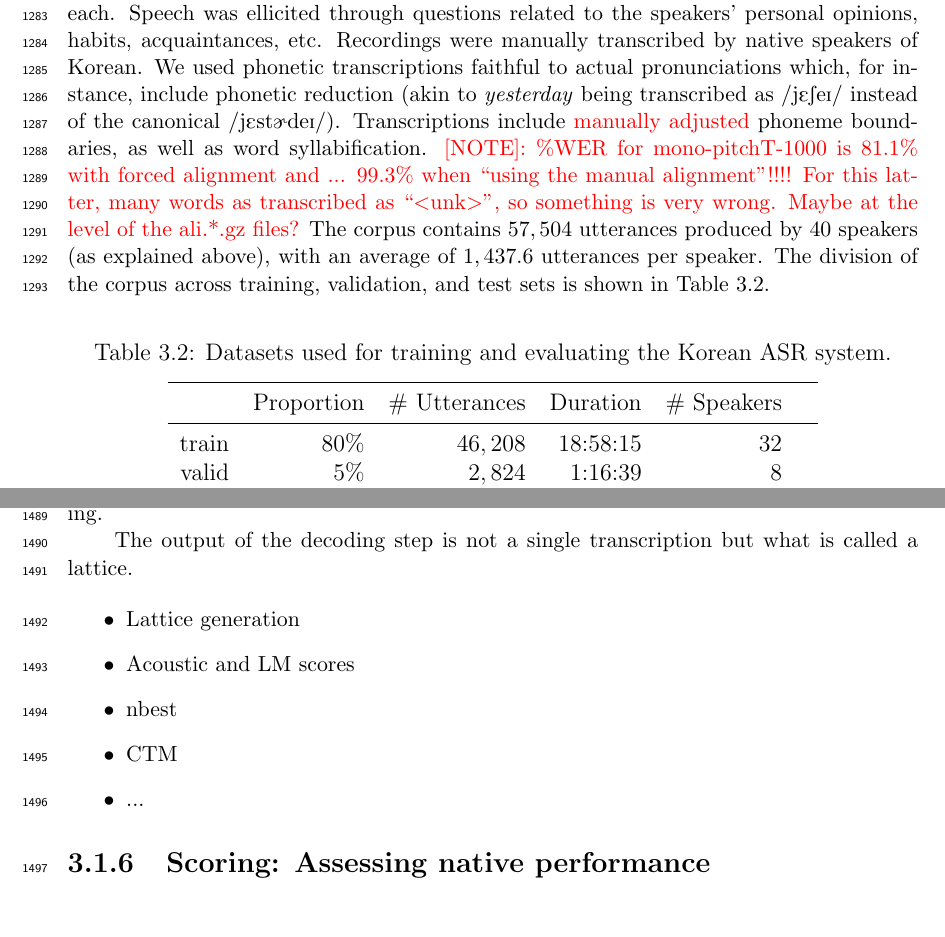
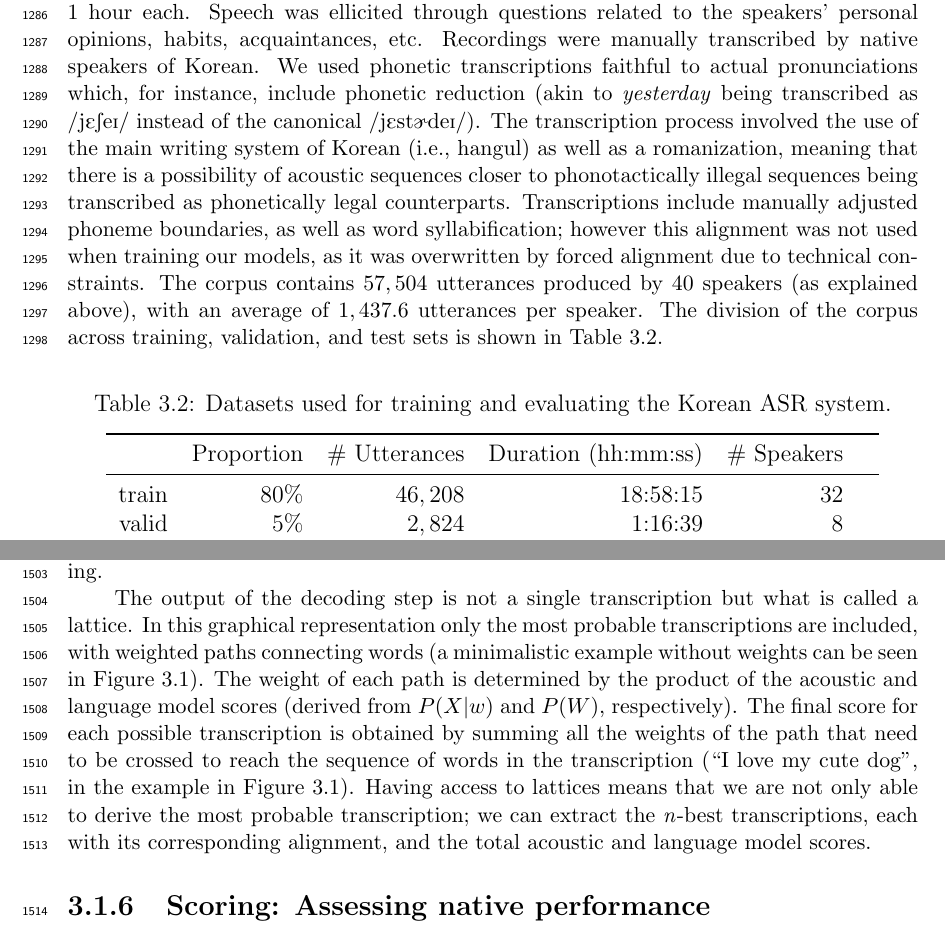
Before and after one commit to agr-ita/epen-thesis, a LaTeX thesis (main.tex, which reads chapters/chapter03.tex): two parts of pages 50 and 56 of 110 before the commit and two parts of pages 50 and 56 of 111 after it, joined at a grey line, cut so that both start at the same text. The pictures show the PDF file main.pdf that the author committed with the source.

Commit message:
Ch3: HMM added info and filled some gaps

```diff
--- a/chapters/chapter03.tex
+++ b/chapters/chapter03.tex
@@ -75,5 +75,4 @@ Our subset of the corpus contained $400,547$ utterances produced by $594$ speake
 \vspace{0.25cm}
 \begin{tabular}{rrrrrr}
   \toprule
-      & Proportion &\# Utterances & Duration & \# Speakers &  \\ \midrule
-  train & $80\%$ &  $322,208$            & 6 days, 8:26:33     &   475          &  \\
+      & Proportion &\# Utterances & Duration (hh:mm:ss) & \# Speakers &  \\ \midrule
@@ -85,7 +85,9 @@ Our subset of the corpus contained $400,547$ utterances produced by $594$ speake
 \paragraph{Korean Corpus of Spontaneous Speech (KCSS)}
 
 The KCSS \cite{yun2015} consists of recordings of spontaneous Seoul Korean. Forty speakers aged $10$ to $49$ ($5$ female speakers and $5$ male speakers per decade) were recorded in a quiet room, for approximately 1 hour each. Speech was ellicited through questions related to the speakers' personal opinions, habits, acquaintances, etc.
-Recordings were manually transcribed by native speakers of Korean. We used phonetic transcriptions faithful to actual pronunciations which, for instance, include phonetic reduction (akin to \textit{yesterday} being transcribed as \textipa{/jESeI/} instead of the canonical \textipa{/jEst\textrhookschwa deI/}). Transcriptions include {\color{red}manually adjusted} phoneme boundaries, as well as word syllabification. {\color{red}[NOTE]: \%WER for mono-pitchT-1000 is 81.1\% with forced alignment and ... 99.3\% when ``using the manual alignment''!!!! For this latter, many words as transcribed as ``$<$unk$>$'', so something is very wrong. Maybe at the level of the ali.*.gz files?}
+Recordings were manually transcribed by native speakers of Korean. We used phonetic transcriptions faithful to actual pronunciations which, for instance, include phonetic reduction (akin to \textit{yesterday} being transcribed as \textipa{/jESeI/} instead of the canonical \textipa{/jEst\textrhookschwa deI/}). The transcription process involved the use of the main writing system of Korean (i.e., hangul) as well as a romanization, meaning that there is a possibility of acoustic sequences closer to phonotactically illegal sequences being transcribed as phonetically legal counterparts.
+Transcriptions include manually adjusted phoneme boundaries, as well as word syllabification; however this alignment was not used when training our models, as it was overwritten by forced alignment due to technical constraints.
+%{\color{red}[NOTE]: \%WER for mono-pitchT-1000 is 81.1\% with forced alignment and ... 99.3\% when ``using the manual alignment''!!!! For this latter, many words as transcribed as ``$<$unk$>$'', so something is very wrong. Maybe at the level of the ali.*.gz files?}
 The corpus contains $57,504$ utterances produced by $40$ speakers (as explained above), with an average of $1,437.6$ utterances per speaker. The division of the corpus across training, validation, and test sets is shown in Table \ref{tab:hmm_kcss}.
 
 \begin{table}[htb]
@@ -95,7 +97,7 @@ The corpus contains $57,504$ utterances produced by $40$ speakers (as explained
 \vspace{0.25cm}
 \begin{tabular}{rrrrrr}
   \toprule
-      & Proportion & \# Utterances & Duration & \# Speakers &  \\ \midrule
+      & Proportion & \# Utterances & Duration (hh:mm:ss) & \# Speakers &  \\ \midrule
   train & $80\%$ &  $46,208$ &   18:58:15   &   $32$    &  \\
   valid & $5\%$ &  $2,824$ &  1:16:39  &  $8$  &  \\
   test  & $15\%$ &  $8,472$ & 3:54:15   & $8$    & \\ \bottomrule
@@ -104,0 +112,8 @@ The corpus contains $57,504$ utterances produced by $40$ speakers (as explained
+\begin{table}[htb]
+\centering
+\caption{Datasets used for training and evaluating the American English ASR system.}
+\label{tab:hmm_wsj}
+\vspace{0.25cm}
+\begin{tabular}{rrrrrr}
+  \toprule
+      & Proportion & \# Utterances & Duration (hh:mm:ss) & \# Speakers &  \\ \midrule
@@ -104,0 +123,2 @@ The corpus contains $57,504$ utterances produced by $40$ speakers (as explained
+\end{tabular}
+\end{table}
@@ -209,15 +223,7 @@ Additionally to the bigram word LM, we computed a unigram phone LM in order to e
 \subsection{Decoding}
 When decoding speech, the ASR system builds a graph containing candidate word sequences that can serve as transcription for the audio input, based on the acoustic model, the lexicon, and the language model. In order to keep the problem computationally tractable, only the most likely transcription hypotheses are kept; this is known as pruning.
 
-The output of the decoding step is not a single transcription but what is called a lattice.
-
-\begin{itemize}
-\item Lattice generation
-\item Acoustic and LM scores
-\item nbest
-\item CTM
-\item ...
-\end{itemize}
+The output of the decoding step is not a single transcription but what is called a lattice. In this graphical representation only the most probable transcriptions are included, with weighted paths connecting words (a minimalistic example without weights can be seen in Figure \ref{fig:hmm_architecture}). The weight of each path is determined by the product of the acoustic and language model scores (derived from $P(X|w)$ and $P(W)$, respectively). The final score for each possible transcription is obtained by summing all the weights of the path that need to be crossed to reach the sequence of words in the transcription (``I love my cute dog'', in the example in Figure \ref{fig:hmm_architecture}). Having access to lattices means that we are not only able to derive the most probable transcription; we can extract the \textit{n}-best transcriptions, each with its corresponding alignment, and the total acoustic and language model scores.
 
 \subsection{Scoring: Assessing native performance}
 
@@ -225,2 +231 @@ We tested the decoding performance on the validation set of AMs with total numbe
 
-\subsubsection{Lexical decoding}
```
Also changed, not shown: main.pdf, chapters/chapter03.tex (53 more changed lines), 3 other files.
